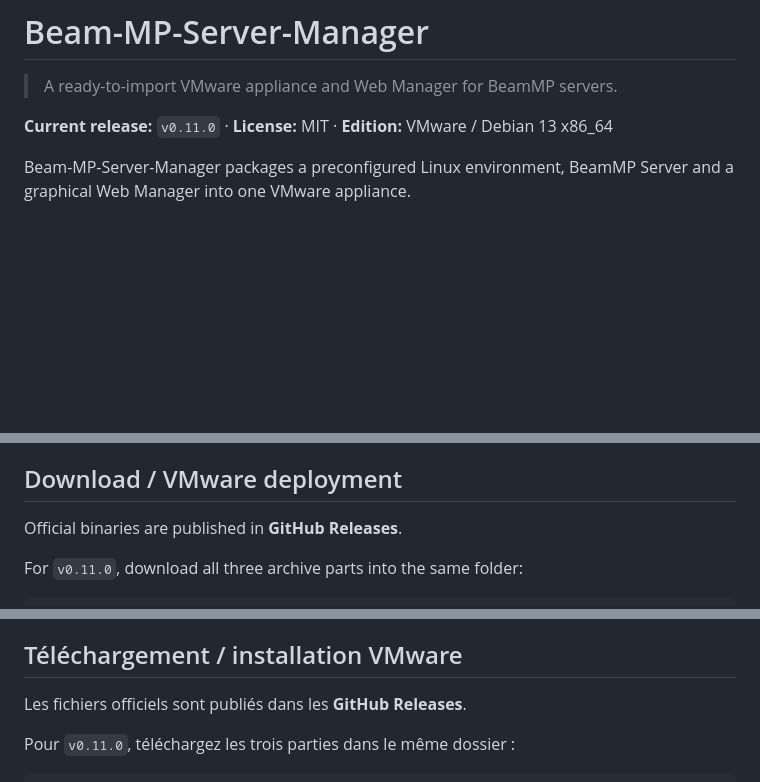
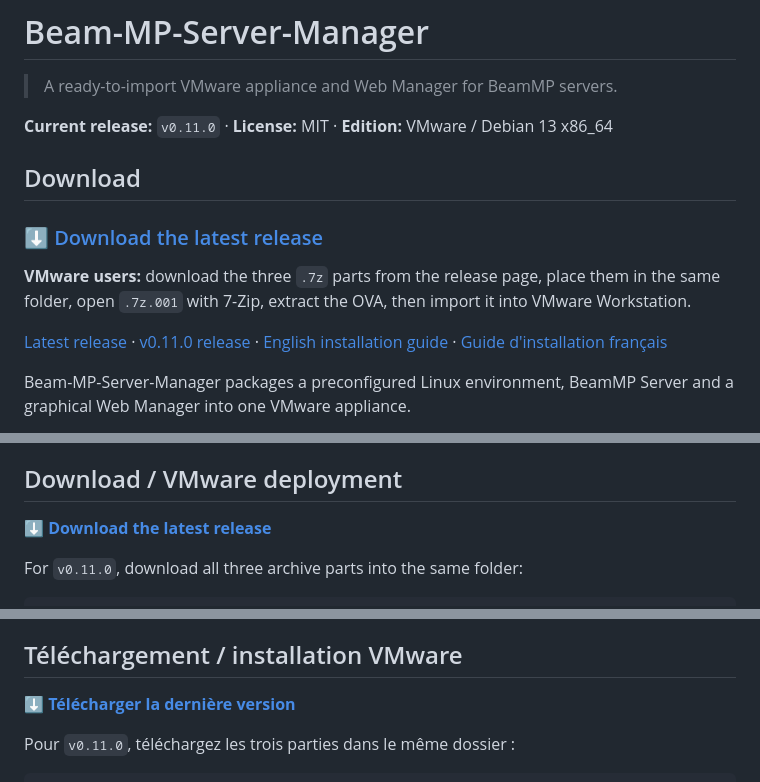
Before and after one commit to RominouVTJ/Beam-MP-Server-Manager, a Markdown page: README.md, 3 parts joined by grey strips. GitHub-like rendering; blank space fills up the shorter version.

Commit message:
Add prominent release download links

```diff
--- a/README.md
+++ b/README.md
@@ -3,6 +3,14 @@
 > A ready-to-import VMware appliance and Web Manager for BeamMP servers.
 
 **Current release:** `v0.11.0` · **License:** MIT · **Edition:** VMware / Debian 13 x86_64
+
+## Download
+
+### [⬇ Download the latest release](https://github.com/RominouVTJ/Beam-MP-Server-Manager/releases/latest)
+
+**VMware users:** download the three `.7z` parts from the release page, place them in the same folder, open `.7z.001` with 7-Zip, extract the OVA, then import it into VMware Workstation.
+
+[Latest release](https://github.com/RominouVTJ/Beam-MP-Server-Manager/releases/latest) · [v0.11.0 release](https://github.com/RominouVTJ/Beam-MP-Server-Manager/releases/tag/v0.11.0) · [English installation guide](docs/DEPLOYMENT_EN.md) · [Guide d'installation français](docs/DEPLOYMENT_FR.md)
 
 Beam-MP-Server-Manager packages a preconfigured Linux environment, BeamMP Server and a graphical Web Manager into one VMware appliance.
 
@@ -129,7 +137,7 @@ Start Server
 
 ## Download / VMware deployment
 
-Official binaries are published in **GitHub Releases**.
+**[⬇ Download the latest release](https://github.com/RominouVTJ/Beam-MP-Server-Manager/releases/latest)**
 
 For `v0.11.0`, download all three archive parts into the same folder:
 
@@ -238,7 +248,7 @@ Démarrer le serveur
 
 ## Téléchargement / installation VMware
 
-Les fichiers officiels sont publiés dans les **GitHub Releases**.
+**[⬇ Télécharger la dernière version](https://github.com/RominouVTJ/Beam-MP-Server-Manager/releases/latest)**
 
 Pour `v0.11.0`, téléchargez les trois parties dans le même dossier :
 
```
Also changed, not shown: other parts of README.md (+5 -0 lines).
